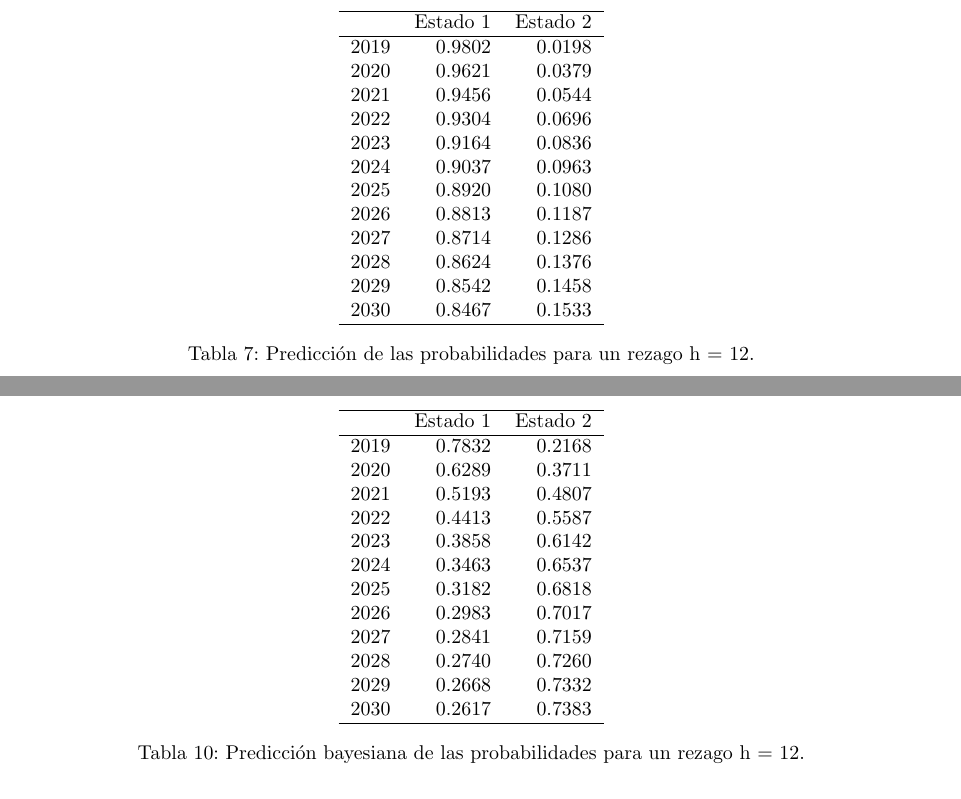
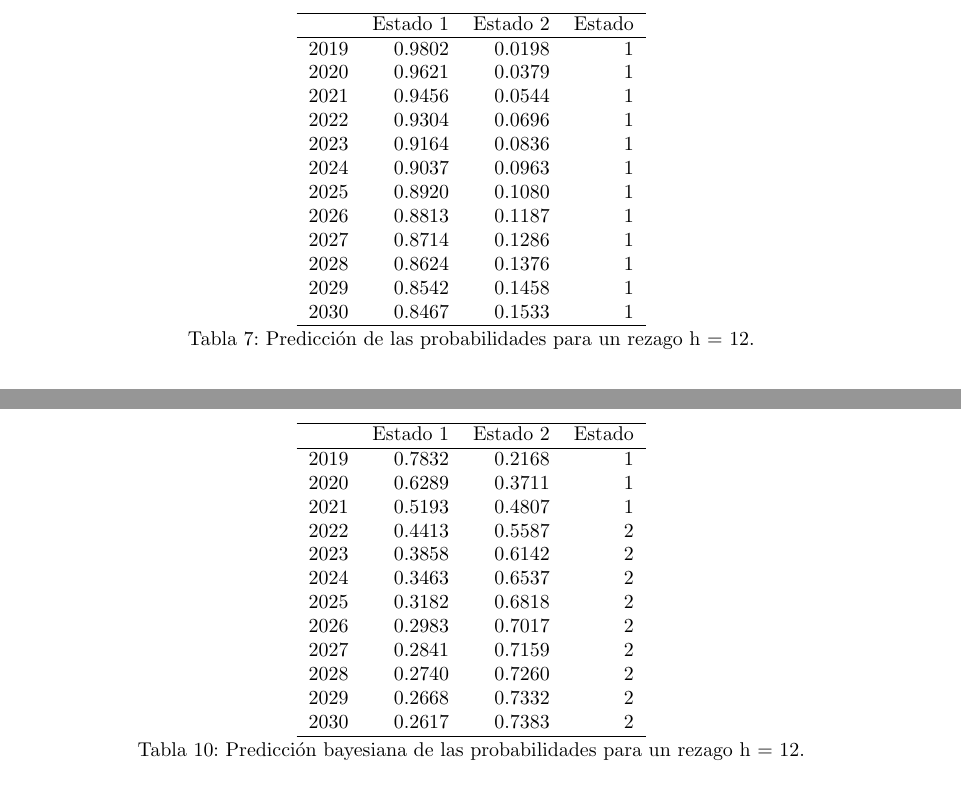
Before and after one commit to RafaelEduardoDiaz/Tesis, a LaTeX document (Resultados.tex): two parts of pages 12 and 14 of 17 before the commit and two parts of pages 10 and 12 of 14 after it, joined at a grey line, cut so that both start at the same text. Compiled offline with pdfLaTeX.

Commit message:
grid extra

```diff
--- a/Resultados.tex
+++ b/Resultados.tex
@@ -61,6 +61,9 @@
 \title{Resultados} % Agregar titulo
 \author{Rafael Eduardo Diaz} % Agregar Nombre
 
+\setlength{\abovecaptionskip}{2pt plus 1pt minus 0pt} % Chosen fairly arbitrarily
+
+
 
 \IfFileExists{upquote.sty}{\usepackage{upquote}}{}
 \begin{document}
@@ -315,25 +316,25 @@ El algoritmo Viterbi, permite realizar la decodificación global de los estados
 Ahora realizaremos la predicción de los estados más probables para los proximos 12 años, tambien podemos pronosticar la distribución para estos mismos años. Como se observa en la figura () a medida que el horizonte de pronóstico $h$ aumenta, la distribución de pronóstico converge a la distribución marginal del HMM estacionario.
 
 % latex table generated in R 3.4.4 by xtable 1.8-4 package
-% Wed Jun 19 19:22:22 2019
+% Wed Jun 19 22:35:09 2019
 \begin{table}[ht]
 \centering
-\begin{tabular}{rrr}
+\begin{tabular}{rrrr}
   \hline
- & Estado 1 & Estado 2 \\
+ & Estado 1 & Estado 2 & Estado \\
   \hline
-2019 & 0.9802 & 0.0198 \\
-  2020 & 0.9621 & 0.0379 \\
-  2021 & 0.9456 & 0.0544 \\
-  2022 & 0.9304 & 0.0696 \\
-  2023 & 0.9164 & 0.0836 \\
-  2024 & 0.9037 & 0.0963 \\
-  2025 & 0.8920 & 0.1080 \\
-  2026 & 0.8813 & 0.1187 \\
-  2027 & 0.8714 & 0.1286 \\
-  2028 & 0.8624 & 0.1376 \\
-  2029 & 0.8542 & 0.1458 \\
-  2030 & 0.8467 & 0.1533 \\
+2019 & 0.9802 & 0.0198 &     1 \\
+  2020 & 0.9621 & 0.0379 &     1 \\
+  2021 & 0.9456 & 0.0544 &     1 \\
+  2022 & 0.9304 & 0.0696 &     1 \\
+  2023 & 0.9164 & 0.0836 &     1 \\
+  2024 & 0.9037 & 0.0963 &     1 \\
+  2025 & 0.8920 & 0.1080 &     1 \\
+  2026 & 0.8813 & 0.1187 &     1 \\
+  2027 & 0.8714 & 0.1286 &     1 \\
+  2028 & 0.8624 & 0.1376 &     1 \\
+  2029 & 0.8542 & 0.1458 &     1 \\
+  2030 & 0.8467 & 0.1533 &     1 \\
    \hline
 \end{tabular}
 \caption{Predicción de las probabilidades para un rezago h = 12.}
@@ -428,25 +429,25 @@ Gamma[1,1] & 0.78 & 0.20 & 0.29 & 0.06 & 0.66 & 0.94 & 0.97 & 0.99 & 2.03 & 1.89
 
 
 % latex table generated in R 3.4.4 by xtable 1.8-4 package
-% Wed Jun 19 19:22:23 2019
+% Wed Jun 19 22:35:10 2019
 \begin{table}[ht]
 \centering
-\begin{tabular}{rrr}
+\begin{tabular}{rrrr}
   \hline
- & Estado 1 & Estado 2 \\
+ & Estado 1 & Estado 2 & Estado \\
   \hline
-2019 & 0.7832 & 0.2168 \\
-  2020 & 0.6289 & 0.3711 \\
-  2021 & 0.5193 & 0.4807 \\
-  2022 & 0.4413 & 0.5587 \\
-  2023 & 0.3858 & 0.6142 \\
-  2024 & 0.3463 & 0.6537 \\
-  2025 & 0.3182 & 0.6818 \\
-  2026 & 0.2983 & 0.7017 \\
-  2027 & 0.2841 & 0.7159 \\
-  2028 & 0.2740 & 0.7260 \\
-  2029 & 0.2668 & 0.7332 \\
-  2030 & 0.2617 & 0.7383 \\
+2019 & 0.7832 & 0.2168 &     1 \\
+  2020 & 0.6289 & 0.3711 &     1 \\
+  2021 & 0.5193 & 0.4807 &     1 \\
+  2022 & 0.4413 & 0.5587 &     2 \\
+  2023 & 0.3858 & 0.6142 &     2 \\
+  2024 & 0.3463 & 0.6537 &     2 \\
+  2025 & 0.3182 & 0.6818 &     2 \\
+  2026 & 0.2983 & 0.7017 &     2 \\
+  2027 & 0.2841 & 0.7159 &     2 \\
+  2028 & 0.2740 & 0.7260 &     2 \\
+  2029 & 0.2668 & 0.7332 &     2 \\
+  2030 & 0.2617 & 0.7383 &     2 \\
    \hline
 \end{tabular}
 \caption{Predicción bayesiana de las probabilidades para un rezago h = 12.}
```
Also changed, not shown: Resultados-concordance.tex (+5 -5 lines), Resultados.pdf, figure/unnamed-chunk-12-1.pdf, figure/unnamed-chunk-15-1.pdf, figure/unnamed-chunk-16-1.pdf, figure/unnamed-chunk-18-1.pdf, figure/unnamed-chunk-20-1.pdf, figure/unnamed-chunk-21-1.pdf, figure/unnamed-chunk-30-1.pdf, figure/unnamed-chunk-31-1.pdf, figure/unnamed-chunk-31-2.pdf, figure/unnamed-chunk-6-1.pdf, figure/unnamed-chunk-7-1.pdf, figure/unnamed-chunk-8-1.pdf, 1 more files, 4 other files.
